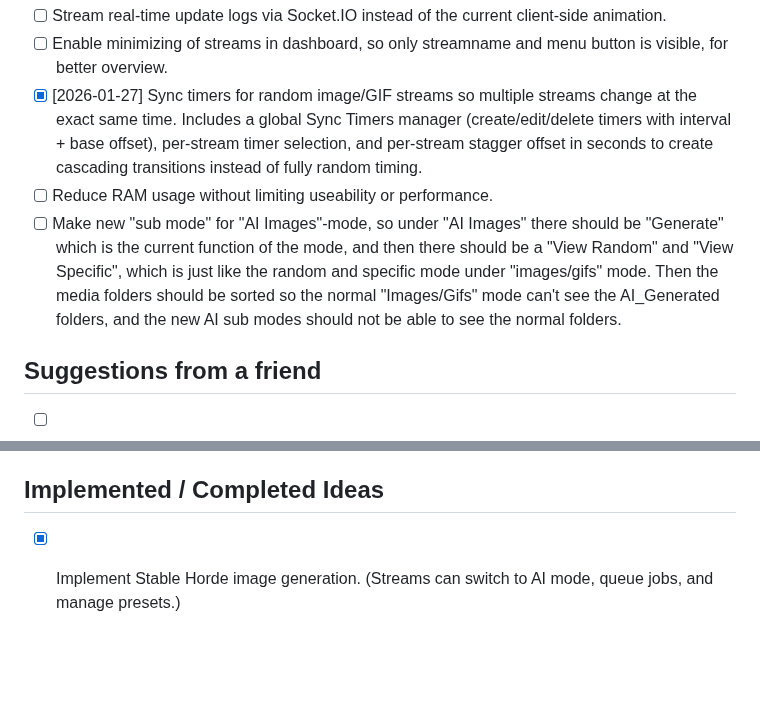
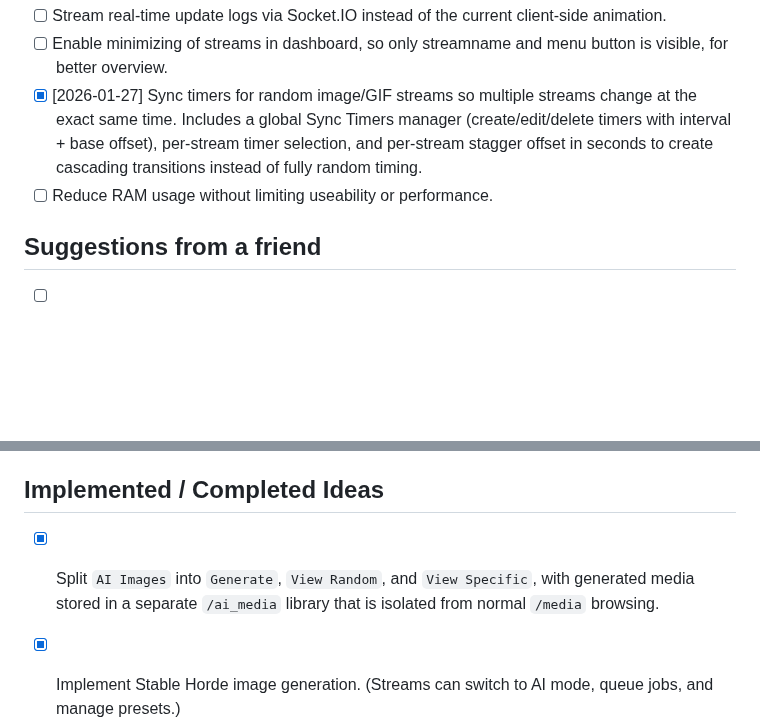
Before and after one commit to tpersp/EchoMosaic, a Markdown page: IDEAS.md, 2 parts joined by grey strips. Rendered like a GitHub page; blank space fills up the shorter version.

Commit message:
marked that AI Images sub-mode idea as done

```diff
--- a/IDEAS.md
+++ b/IDEAS.md
@@ -13,7 +13,6 @@ A running list of ideas and future improvements. Add new items anywhere below.
 - [ ] Enable minimizing of streams in dashboard, so only streamname and menu button is visible, for better overview.
 - [x] [2026-01-27] Sync timers for random image/GIF streams so multiple streams change at the exact same time. Includes a global Sync Timers manager (create/edit/delete timers with interval + base offset), per-stream timer selection, and per-stream stagger offset in seconds to create cascading transitions instead of fully random timing.
 - [ ] Reduce RAM usage without limiting useability or performance.
-- [ ] Make new "sub mode" for "AI Images"-mode, so under "AI Images" there should be "Generate" which is the current function of the mode, and then there should be a "View Random" and "View Specific", which is just like the random and specific mode under "images/gifs" mode.  Then the media folders should be sorted so the normal "Images/Gifs" mode can't see the AI_Generated folders, and the new AI sub modes should not be able to see the normal folders.
 
 ## Suggestions from a friend
 - [ ] [2025-09-08] Add optional authentication or simple login with a session cache so casual users are not blocked but the dashboard and update endpoints are protected from anyone on the network. - Note: I'm not sure this is necessary for a local only service that i built for myself.
@@ -40,6 +39,8 @@ A running list of ideas and future improvements. Add new items anywhere below.
 - Keep the library-root configuration flexible enough to support future folder structures or alternate layouts without rewriting mode logic.
 
 ## Implemented / Completed Ideas
+- [x] Split `AI Images` into `Generate`, `View Random`, and `View Specific`, with generated media stored in a separate `/ai_media` library that is isolated from normal `/media` browsing.
+
 - [x] Implement Stable Horde image generation. (Streams can switch to AI mode, queue jobs, and manage presets.)
 
 - [x] [2025-09-08] Cache directory listings so media browsing does not rescan the filesystem on every request. (Implemented via the in-process `IMAGE_CACHE`.)
```
